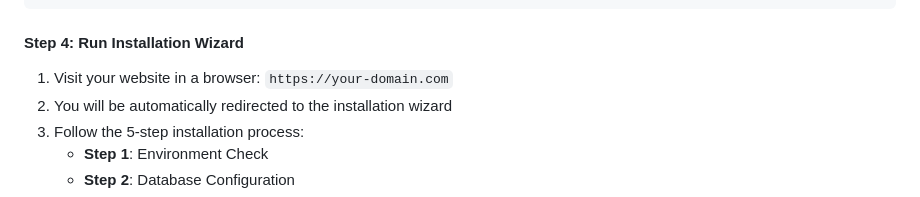
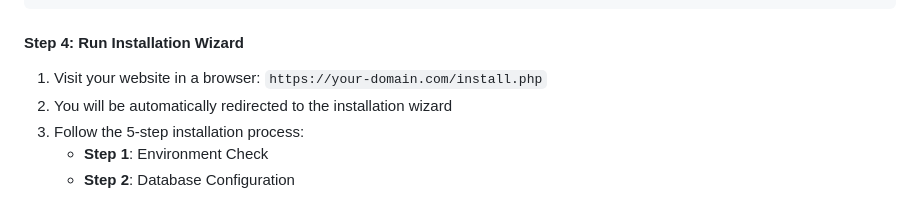
Before and after one commit to Chen-hash30/onepage, a Markdown page: INSTALL.md, the part around the change. Rendered like a GitHub page.

Commit message:
Correct installation URL in INSTALL.md
Updated installation URL to point to install.php.

```diff
--- a/INSTALL.md
+++ b/INSTALL.md
@@ -100,7 +100,7 @@ server {
 
 #### Step 4: Run Installation Wizard
 
-1. Visit your website in a browser: `https://your-domain.com`
+1. Visit your website in a browser: `https://your-domain.com/install.php`
 2. You will be automatically redirected to the installation wizard
 3. Follow the 5-step installation process:
    - **Step 1**: Environment Check
```
